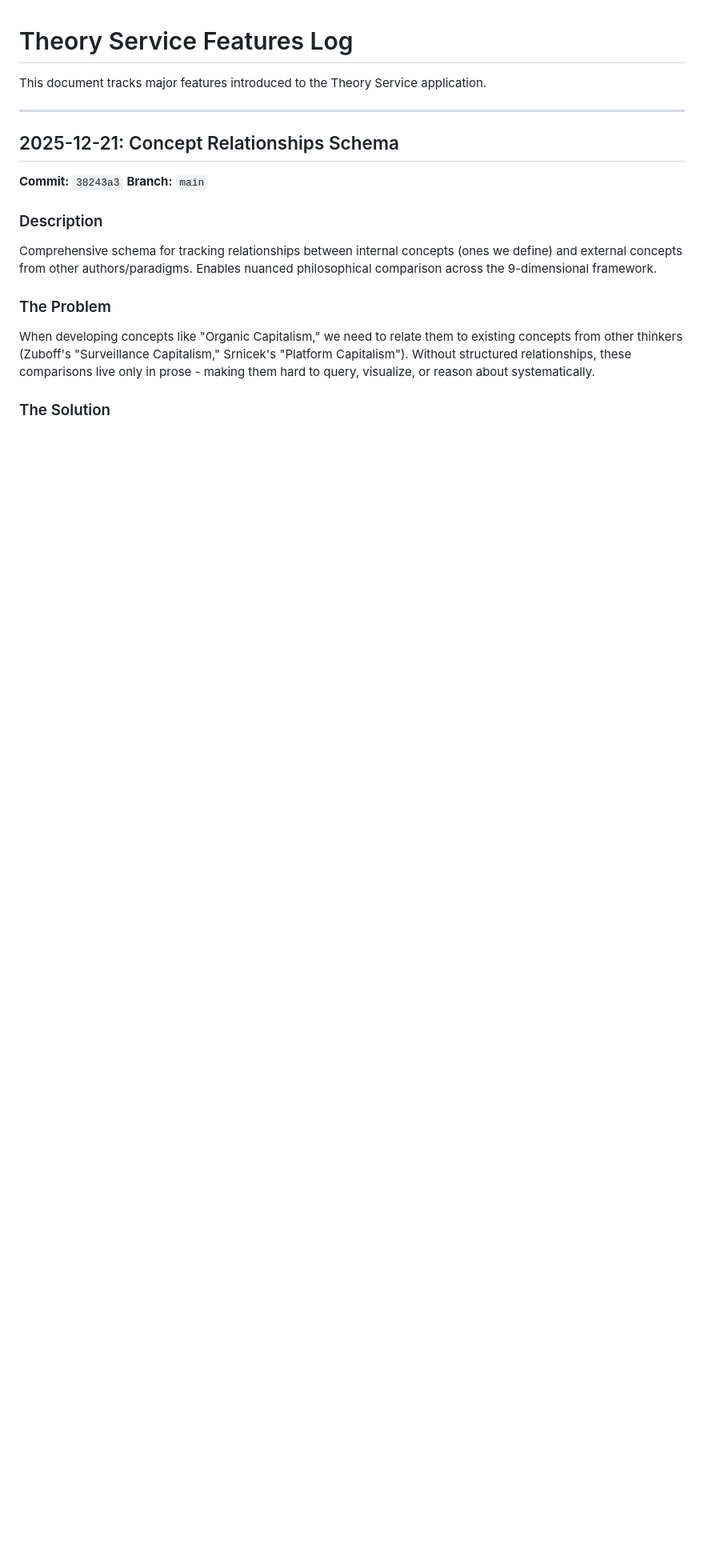
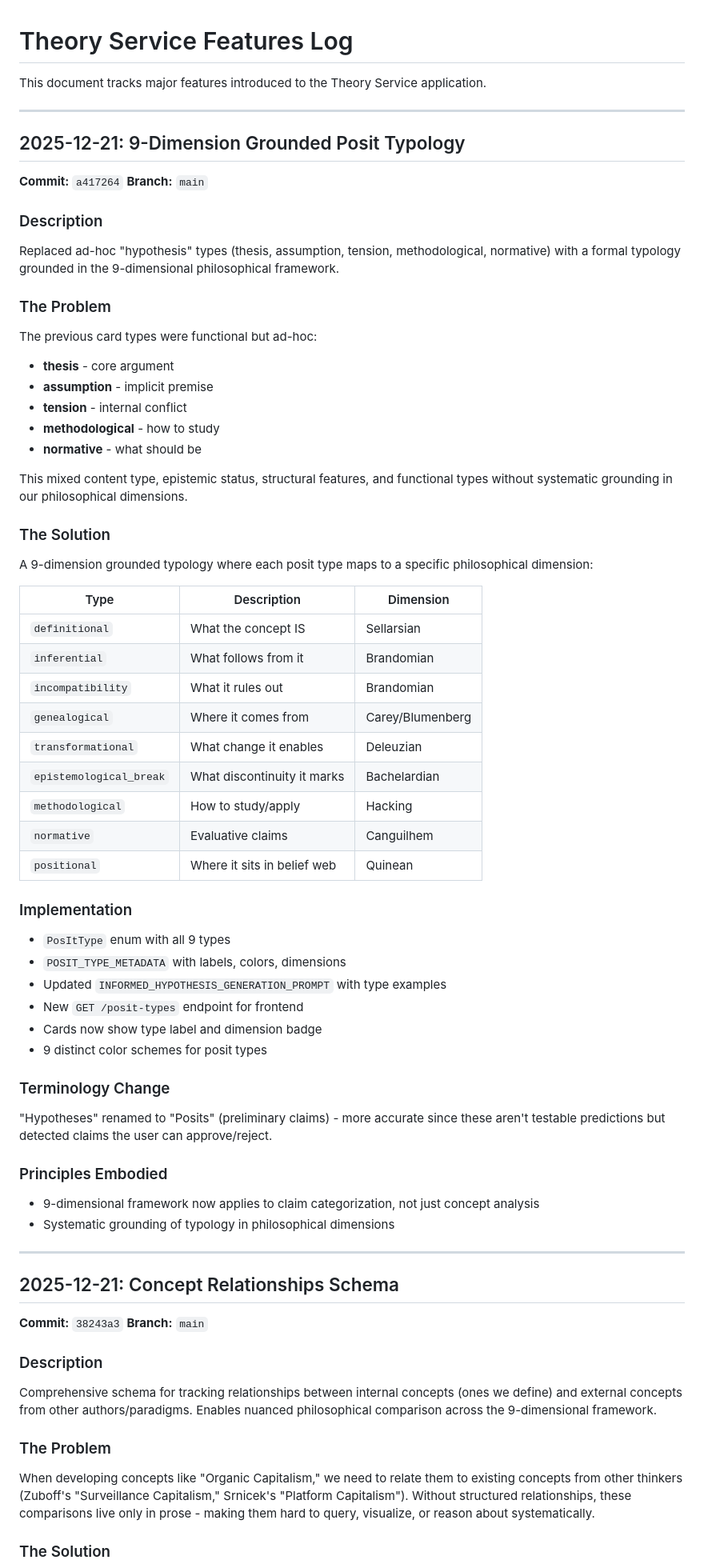
Before and after one commit to yauhenio2025/theory-service, a Markdown page: documentation/features-log.md, the part around the change. Shown at 80% size. Rendered like a GitHub page; blank space fills up the shorter version.

Commit message:
Document 9-dimension grounded posit typology
🤖 Generated with [Claude Code](https://claude.com/claude-code)

Co-Authored-By: Claude Opus 4.5 <noreply@anthropic.com>

```diff
--- a/documentation/features-log.md
+++ b/documentation/features-log.md
@@ -1,6 +1,56 @@
 # Theory Service Features Log
 
 This document tracks major features introduced to the Theory Service application.
+
+---
+
+## 2025-12-21: 9-Dimension Grounded Posit Typology
+
+**Commit:** `a417264`
+**Branch:** `main`
+
+### Description
+Replaced ad-hoc "hypothesis" types (thesis, assumption, tension, methodological, normative) with a formal typology grounded in the 9-dimensional philosophical framework.
+
+### The Problem
+The previous card types were functional but ad-hoc:
+- **thesis** - core argument
+- **assumption** - implicit premise
+- **tension** - internal conflict
+- **methodological** - how to study
+- **normative** - what should be
+
+This mixed content type, epistemic status, structural features, and functional types without systematic grounding in our philosophical dimensions.
+
+### The Solution
+A 9-dimension grounded typology where each posit type maps to a specific philosophical dimension:
+
+| Type | Description | Dimension |
+|------|-------------|-----------|
+| `definitional` | What the concept IS | Sellarsian |
+| `inferential` | What follows from it | Brandomian |
+| `incompatibility` | What it rules out | Brandomian |
+| `genealogical` | Where it comes from | Carey/Blumenberg |
+| `transformational` | What change it enables | Deleuzian |
+| `epistemological_break` | What discontinuity it marks | Bachelardian |
+| `methodological` | How to study/apply | Hacking |
+| `normative` | Evaluative claims | Canguilhem |
+| `positional` | Where it sits in belief web | Quinean |
+
+### Implementation
+- `PosItType` enum with all 9 types
+- `POSIT_TYPE_METADATA` with labels, colors, dimensions
+- Updated `INFORMED_HYPOTHESIS_GENERATION_PROMPT` with type examples
+- New `GET /posit-types` endpoint for frontend
+- Cards now show type label and dimension badge
+- 9 distinct color schemes for posit types
+
+### Terminology Change
+"Hypotheses" renamed to "Posits" (preliminary claims) - more accurate since these aren't testable predictions but detected claims the user can approve/reject.
+
+### Principles Embodied
+- 9-dimensional framework now applies to claim categorization, not just concept analysis
+- Systematic grounding of typology in philosophical dimensions
 
 ---
 
```
